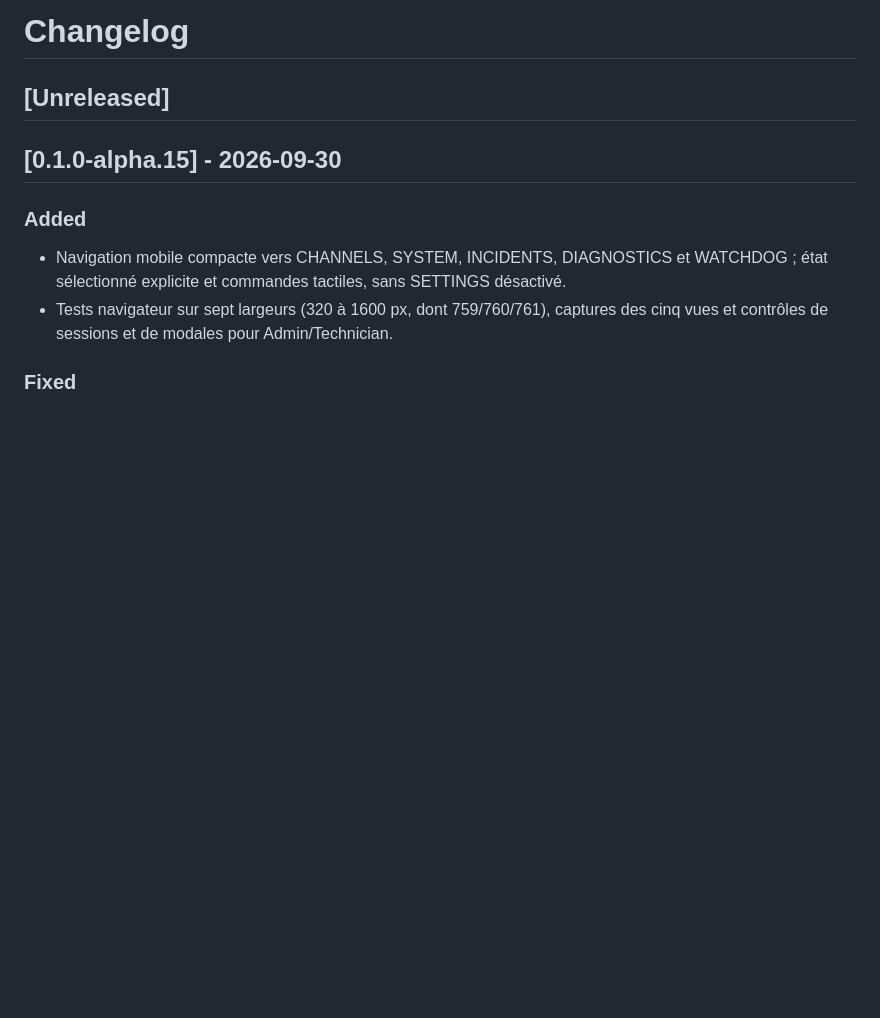
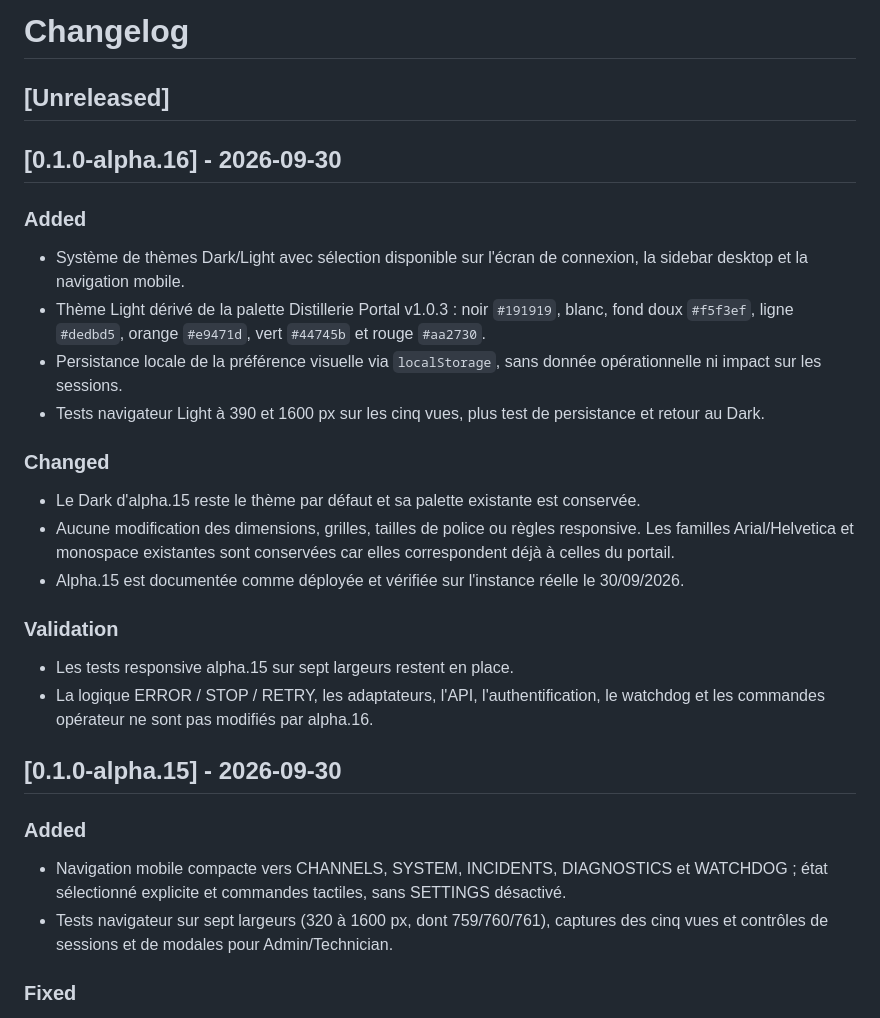
Before and after one commit to The-Geekers/stream-supervisor, a Markdown page: CHANGELOG.md, the part around the change. Drawn GitHub-style; blank space fills up the shorter version.

Commit message:
docs: add alpha.16 changelog

```diff
--- a/CHANGELOG.md
+++ b/CHANGELOG.md
@@ -1,6 +1,24 @@
 # Changelog
 
 ## [Unreleased]
+
+## [0.1.0-alpha.16] - 2026-09-30
+
+### Added
+- Système de thèmes Dark/Light avec sélection disponible sur l'écran de connexion, la sidebar desktop et la navigation mobile.
+- Thème Light dérivé de la palette Distillerie Portal v1.0.3 : noir `#191919`, blanc, fond doux `#f5f3ef`, ligne `#dedbd5`, orange `#e9471d`, vert `#44745b` et rouge `#aa2730`.
+- Persistance locale de la préférence visuelle via `localStorage`, sans donnée opérationnelle ni impact sur les sessions.
+- Tests navigateur Light à 390 et 1600 px sur les cinq vues, plus test de persistance et retour au Dark.
+
+### Changed
+- Le Dark d'alpha.15 reste le thème par défaut et sa palette existante est conservée.
+- Aucune modification des dimensions, grilles, tailles de police ou règles responsive. Les familles Arial/Helvetica et monospace existantes sont conservées car elles correspondent déjà à celles du portail.
+- Alpha.15 est documentée comme déployée et vérifiée sur l'instance réelle le 30/09/2026.
+
+### Validation
+- Les tests responsive alpha.15 sur sept largeurs restent en place.
+- La logique ERROR / STOP / RETRY, les adaptateurs, l'API, l'authentification, le watchdog et les commandes opérateur ne sont pas modifiés par alpha.16.
+
 
 ## [0.1.0-alpha.15] - 2026-09-30
 
```
